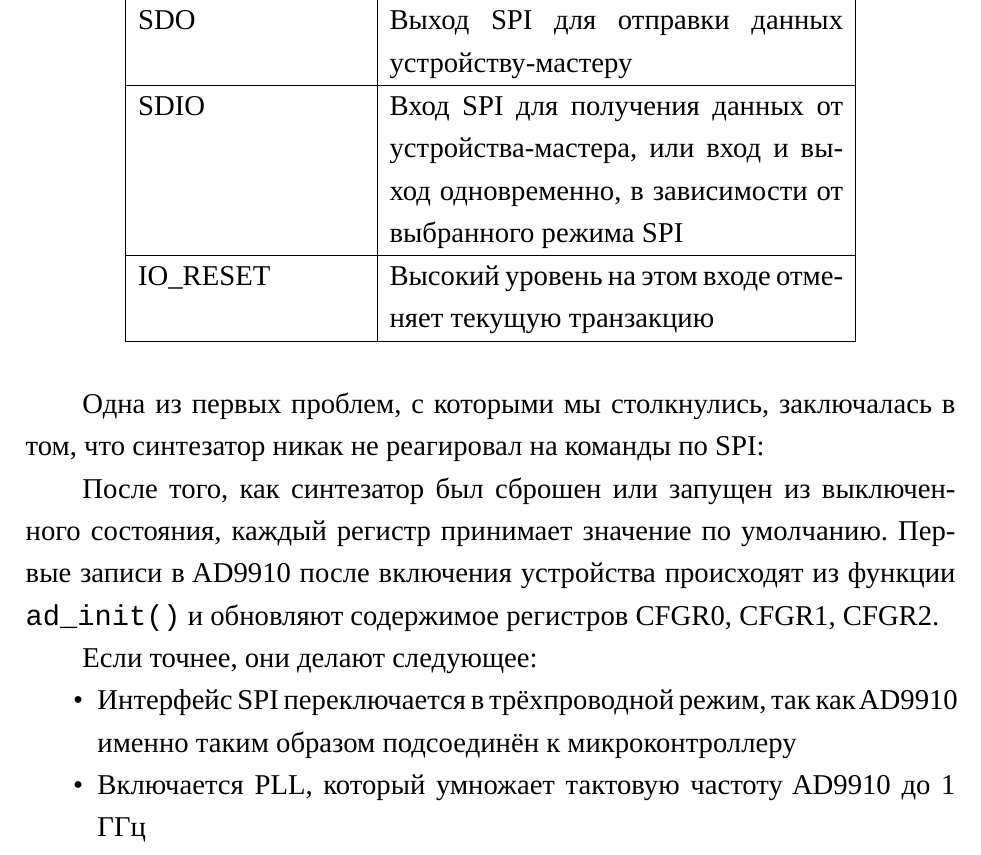
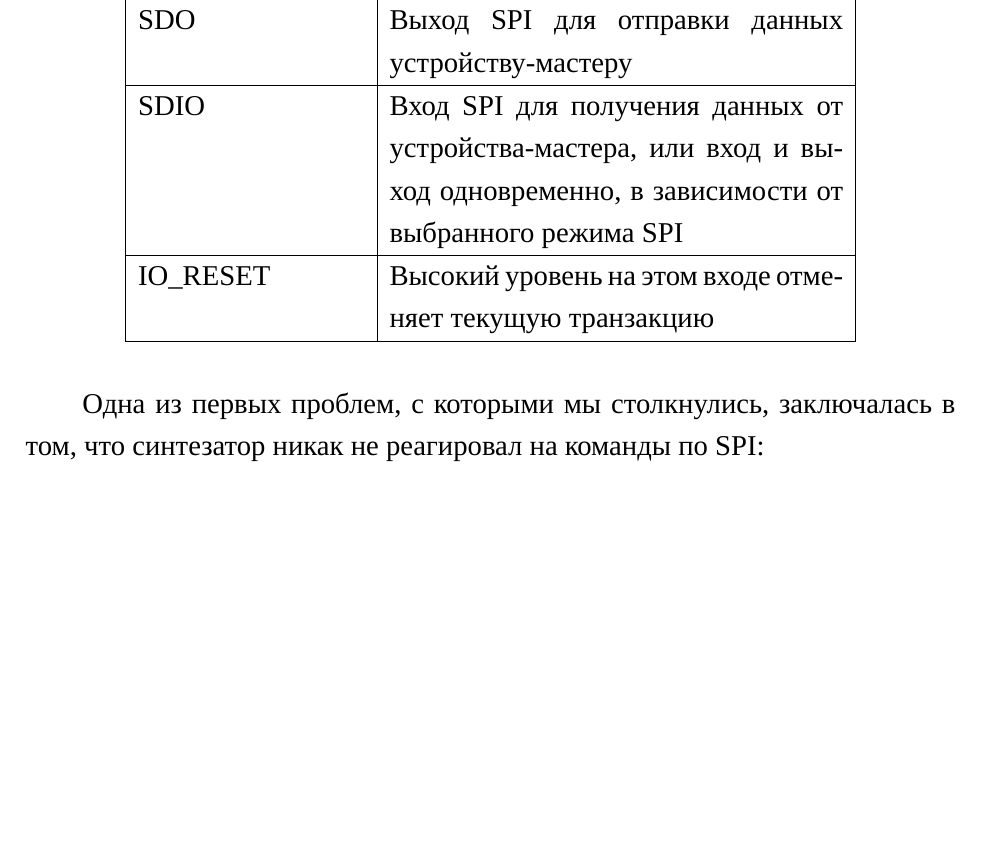
Before and after one commit to AXKuhta/term_paper, a LaTeX problem sheet (Example.tex): part of page 17 of 22, cut so that both start at the same text, the shorter picture padded with empty space. Compiled offline with LuaLaTeX.

Commit message:
Remove redundant

```diff
--- a/Example.tex
+++ b/Example.tex
@@ -378,15 +378,6 @@
 
 Одна из первых проблем, с которыми мы столкнулись, заключалась в том, что синтезатор никак не реагировал на команды по SPI:
 
-После того, как синтезатор был сброшен или запущен из выключенного состояния, каждый регистр принимает значение по умолчанию. Первые записи в AD9910 после включения устройства происходят из функции \lstinline{ad_init()} и обновляют содержимое регистров CFGR0, CFGR1, CFGR2.
-
-Если точнее, они делают следующее:
-
-\begin{itemize}
-	\item Интерфейс SPI переключается в трёхпроводной режим, так как AD9910 именно таким образом подсоединён к микроконтроллеру
-	\item Включается PLL, который умножает тактовую частоту AD9910 до 1 ГГц
-\end{itemize}
-
 \section*{ЗАКЛЮЧЕНИЕ}
 Интересная стать~\cite{Cybenko}, связанная с~нейронными сетями.
 
```
